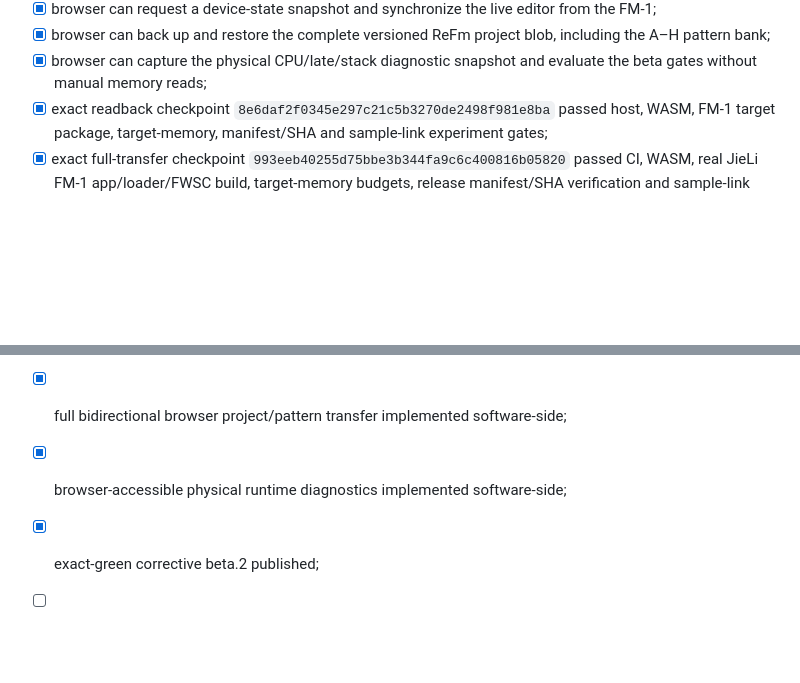
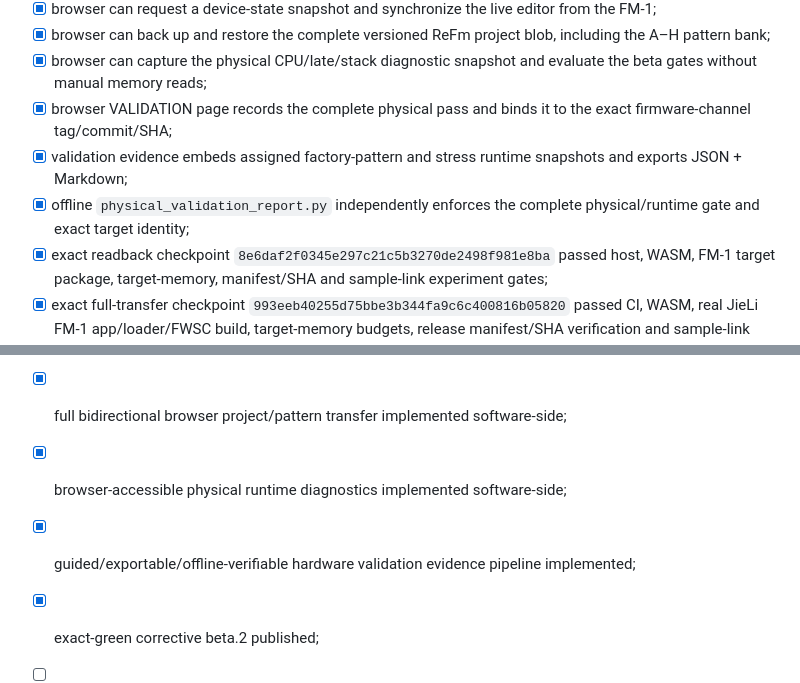
Before and after one commit to AlexanderSeel/TheReFmB1rth, a Markdown page: plan.md, 2 parts joined by grey strips. Drawn GitHub-style; blank space fills up the shorter version.

```diff
--- a/plan.md
+++ b/plan.md
@@ -55,6 +55,9 @@ Root cause confirmed: Felucca still owned the physical panel/keyboard/transport
 - [x] browser can request a device-state snapshot and synchronize the live editor from the FM-1;
 - [x] browser can back up and restore the complete versioned ReFm project blob, including the A–H pattern bank;
 - [x] browser can capture the physical CPU/late/stack diagnostic snapshot and evaluate the beta gates without manual memory reads;
+- [x] browser VALIDATION page records the complete physical pass and binds it to the exact firmware-channel tag/commit/SHA;
+- [x] validation evidence embeds assigned factory-pattern and stress runtime snapshots and exports JSON + Markdown;
+- [x] offline `physical_validation_report.py` independently enforces the complete physical/runtime gate and exact target identity;
 - [x] exact readback checkpoint `8e6daf2f0345e297c21c5b3270de2498f981e8ba` passed host, WASM, FM-1 target package, target-memory, manifest/SHA and sample-link experiment gates;
 - [x] exact full-transfer checkpoint `993eeb40255d75bbe3b344fa9c6c400816b05820` passed CI, WASM, real JieLi FM-1 app/loader/FWSC build, target-memory budgets, release manifest/SHA verification and sample-link experiment;
 - [x] exact beta.2 release commit `2b4c537cc1a1f8c42c43ee953e14e27d7740837b` passed host, WASM, real JieLi target, target-memory, package/manifest/SHA and sample-link gates before publication;
@@ -297,6 +311,7 @@ These are the main blockers between **software-gated beta.2** and **hardware-pro
 - [x] device-to-browser current-state synchronization implemented software-side;
 - [x] full bidirectional browser project/pattern transfer implemented software-side;
 - [x] browser-accessible physical runtime diagnostics implemented software-side;
+- [x] guided/exportable/offline-verifiable hardware validation evidence pipeline implemented;
 - [x] exact-green corrective beta.2 published;
 - [ ] comfortable FM-1 CPU headroom proven physically;
 - [ ] runtime stack headroom proven physically;
```
Also changed, not shown: other parts of plan.md (+17 -6 lines).
